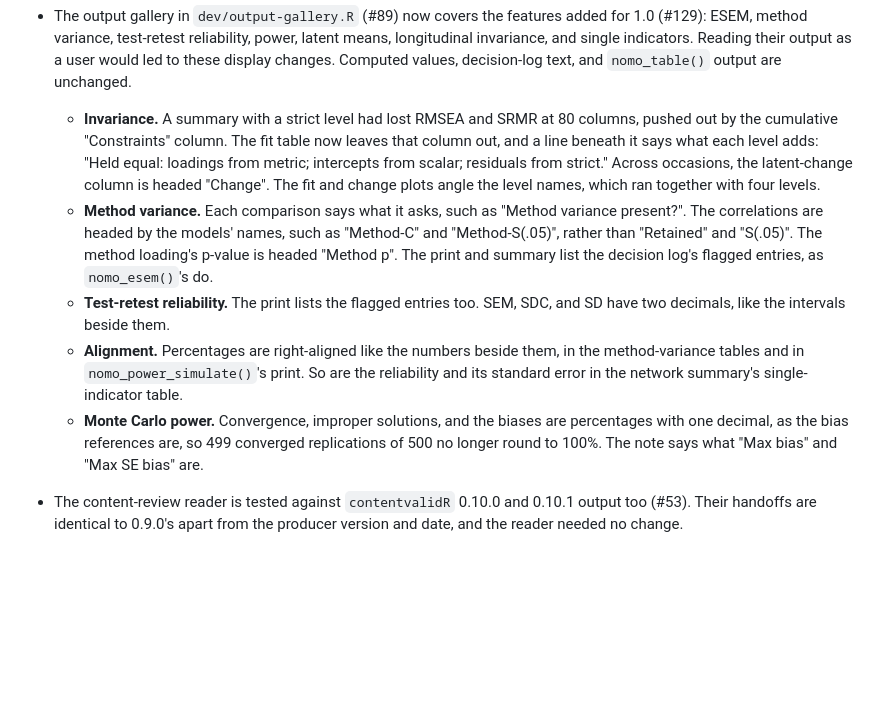
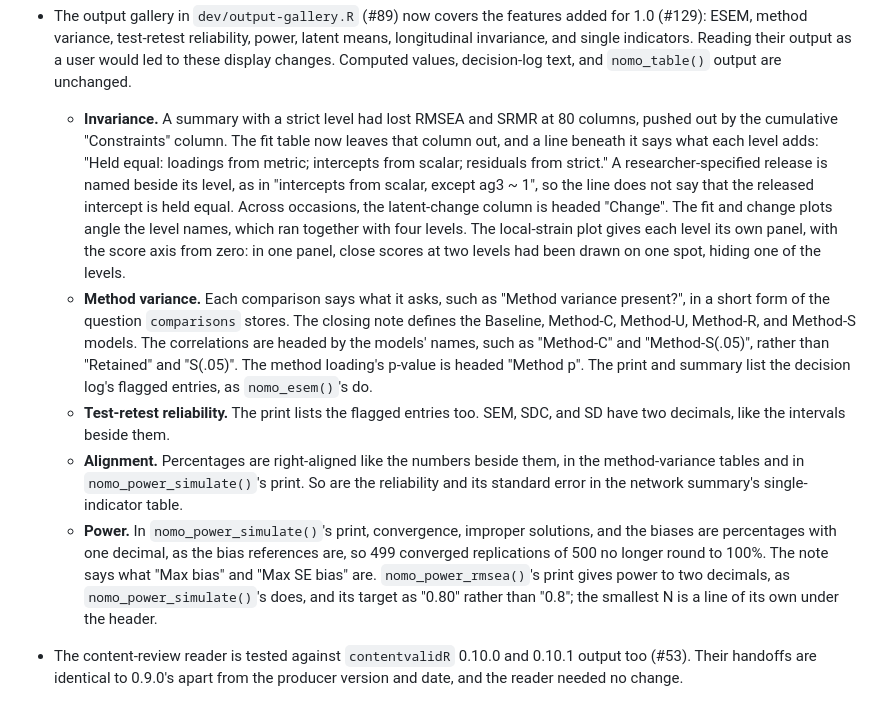
Before and after one commit to JUhalt/nomologR, a Markdown page: NEWS.md, the part around the change. Rendered like a GitHub page; blank space fills up the shorter version.

Commit message:
NEWS: the review's display fixes to the gap-review features (#89)
Co-Authored-By: Claude Opus 5.5 <noreply@anthropic.com>

```diff
--- a/NEWS.md
+++ b/NEWS.md
@@ -34,11 +34,11 @@
 
   `hypothesis_evidence` gains `se_reliability_added`, `nomo_table()` gains the `"single_indicators"` and `"sensitivity"` types, and the APA hypotheses table notes the correction. The nomological-network article shows the correction recovering the population path (.45) from the Persistence mean (.41 uncorrected, .46 corrected). The observed-endpoint note in the log now names the option.
 - The output gallery in `dev/output-gallery.R` (#89) now covers the features added for 1.0 (#129): ESEM, method variance, test-retest reliability, power, latent means, longitudinal invariance, and single indicators. Reading their output as a user would led to these display changes. Computed values, decision-log text, and `nomo_table()` output are unchanged.
-  - **Invariance.** A summary with a strict level had lost RMSEA and SRMR at 80 columns, pushed out by the cumulative "Constraints" column. The fit table now leaves that column out, and a line beneath it says what each level adds: "Held equal: loadings from metric; intercepts from scalar; residuals from strict." Across occasions, the latent-change column is headed "Change". The fit and change plots angle the level names, which ran together with four levels.
-  - **Method variance.** Each comparison says what it asks, such as "Method variance present?". The correlations are headed by the models' names, such as "Method-C" and "Method-S(.05)", rather than "Retained" and "S(.05)". The method loading's p-value is headed "Method p". The print and summary list the decision log's flagged entries, as `nomo_esem()`'s do.
+  - **Invariance.** A summary with a strict level had lost RMSEA and SRMR at 80 columns, pushed out by the cumulative "Constraints" column. The fit table now leaves that column out, and a line beneath it says what each level adds: "Held equal: loadings from metric; intercepts from scalar; residuals from strict." A researcher-specified release is named beside its level, as in "intercepts from scalar, except ag3 ~ 1", so the line does not say that the released intercept is held equal. Across occasions, the latent-change column is headed "Change". The fit and change plots angle the level names, which ran together with four levels. The local-strain plot gives each level its own panel, with the score axis from zero: in one panel, close scores at two levels had been drawn on one spot, hiding one of the levels.
+  - **Method variance.** Each comparison says what it asks, such as "Method variance present?", in a short form of the question `comparisons` stores. The closing note defines the Baseline, Method-C, Method-U, Method-R, and Method-S models. The correlations are headed by the models' names, such as "Method-C" and "Method-S(.05)", rather than "Retained" and "S(.05)". The method loading's p-value is headed "Method p". The print and summary list the decision log's flagged entries, as `nomo_esem()`'s do.
   - **Test-retest reliability.** The print lists the flagged entries too. SEM, SDC, and SD have two decimals, like the intervals beside them.
   - **Alignment.** Percentages are right-aligned like the numbers beside them, in the method-variance tables and in `nomo_power_simulate()`'s print. So are the reliability and its standard error in the network summary's single-indicator table.
-  - **Monte Carlo power.** Convergence, improper solutions, and the biases are percentages with one decimal, as the bias references are, so 499 converged replications of 500 no longer round to 100%. The note says what "Max bias" and "Max SE bias" are.
+  - **Power.** In `nomo_power_simulate()`'s print, convergence, improper solutions, and the biases are percentages with one decimal, as the bias references are, so 499 converged replications of 500 no longer round to 100%. The note says what "Max bias" and "Max SE bias" are. `nomo_power_rmsea()`'s print gives power to two decimals, as `nomo_power_simulate()`'s does, and its target as "0.80" rather than "0.8"; the smallest N is a line of its own under the header.
 - The content-review reader is tested against `contentvalidR` 0.10.0 and 0.10.1 output too (#53). Their handoffs are identical to 0.9.0's apart from the producer version and date, and the reader needed no change.
 
 # nomologR 0.9.0
```
